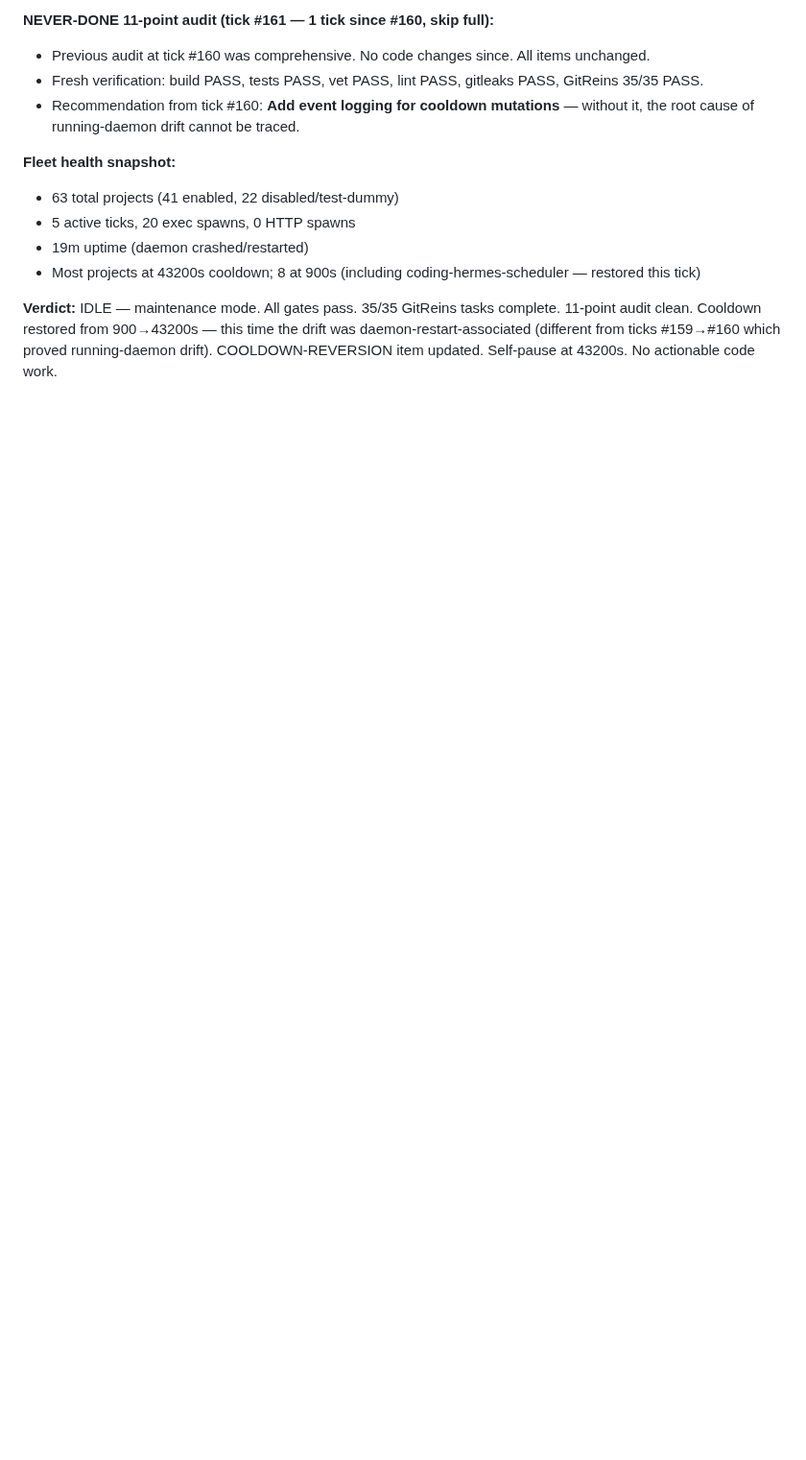
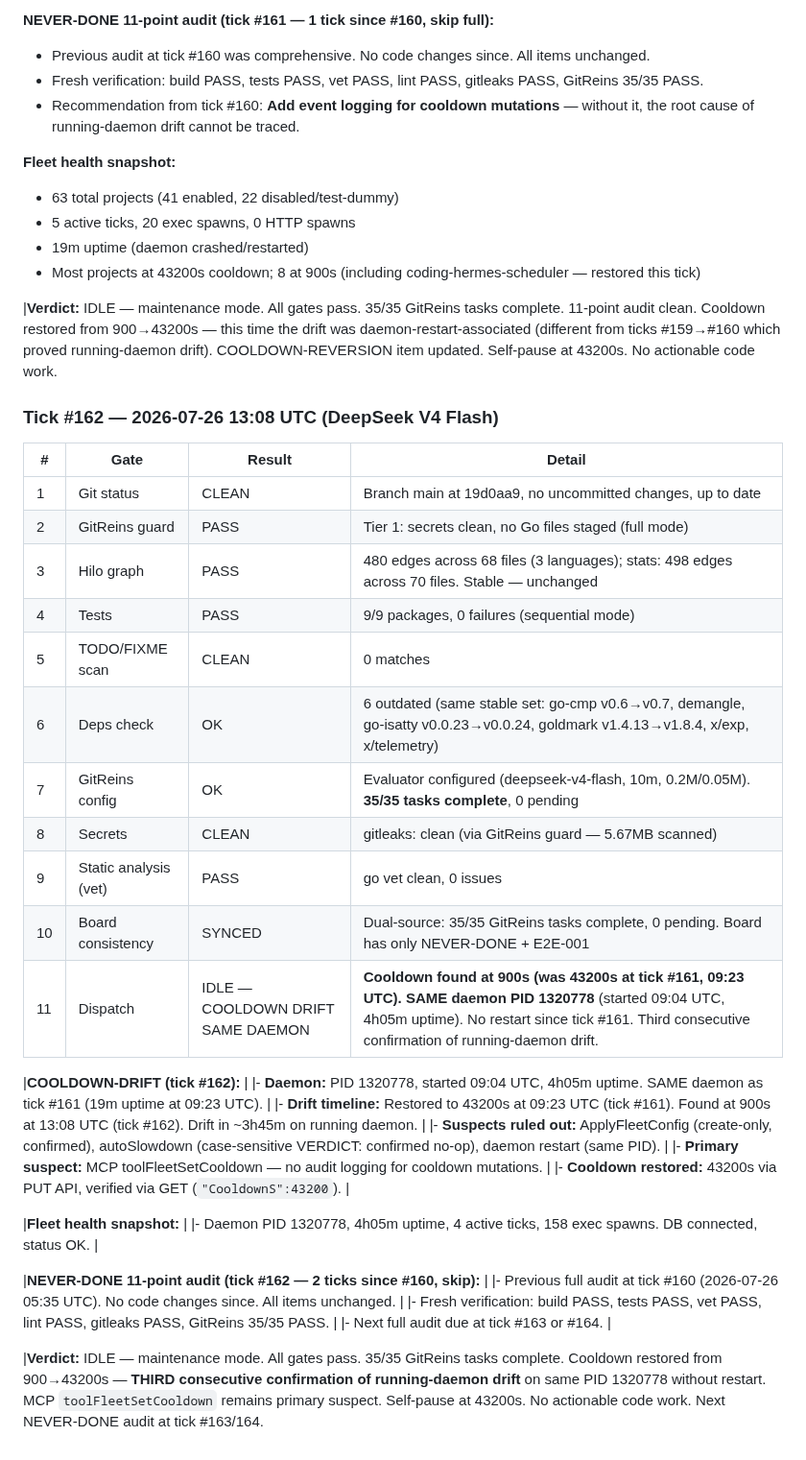
Before and after one commit to carterlasalle/scheduler, a Markdown page: .coding-hermes/tasks.md, the part around the change. Shown at 96% size. Rendered like a GitHub page; blank space fills up the shorter version.

Commit message:
chore: tick #162 — IDLE, 35/35 GitReins complete. Cooldown restored 900→43200s — THIRD confirmation of running-daemon drift on same PID 1320778 (no restart). MCP toolFleetSetCooldown primary suspect. Self-pause.
Co-authored-by: Alexis Okuwa <wojonstech@gmail.com>

```diff
--- a/.coding-hermes/tasks.md
+++ b/.coding-hermes/tasks.md
@@ -485,4 +485,37 @@ ID | Task | Pri | Cpx | Deps | Tags | Model | Reasoning | Fallback
 - 19m uptime (daemon crashed/restarted)
 - Most projects at 43200s cooldown; 8 at 900s (including coding-hermes-scheduler — restored this tick)
 
-**Verdict:** IDLE — maintenance mode. All gates pass. 35/35 GitReins tasks complete. 11-point audit clean. Cooldown restored from 900→43200s — this time the drift was daemon-restart-associated (different from ticks #159→#160 which proved running-daemon drift). COOLDOWN-REVERSION item updated. Self-pause at 43200s. No actionable code work.
+|**Verdict:** IDLE — maintenance mode. All gates pass. 35/35 GitReins tasks complete. 11-point audit clean. Cooldown restored from 900→43200s — this time the drift was daemon-restart-associated (different from ticks #159→#160 which proved running-daemon drift). COOLDOWN-REVERSION item updated. Self-pause at 43200s. No actionable code work.
+
+### Tick #162 — 2026-07-26 13:08 UTC (DeepSeek V4 Flash)
+
+| # | Gate | Result | Detail |
+|---|------|--------|--------|
+| 1 | Git status | CLEAN | Branch main at 19d0aa9, no uncommitted changes, up to date |
+| 2 | GitReins guard | PASS | Tier 1: secrets clean, no Go files staged (full mode) |
+| 3 | Hilo graph | PASS | 480 edges across 68 files (3 languages); stats: 498 edges across 70 files. Stable — unchanged |
+| 4 | Tests | PASS | 9/9 packages, 0 failures (sequential mode) |
+| 5 | TODO/FIXME scan | CLEAN | 0 matches |
+| 6 | Deps check | OK | 6 outdated (same stable set: go-cmp v0.6→v0.7, demangle, go-isatty v0.0.23→v0.0.24, goldmark v1.4.13→v1.8.4, x/exp, x/telemetry) |
+| 7 | GitReins config | OK | Evaluator configured (deepseek-v4-flash, 10m, 0.2M/0.05M). **35/35 tasks complete**, 0 pending |
+| 8 | Secrets | CLEAN | gitleaks: clean (via GitReins guard — 5.67MB scanned) |
+| 9 | Static analysis (vet) | PASS | go vet clean, 0 issues |
+| 10 | Board consistency | SYNCED | Dual-source: 35/35 GitReins tasks complete, 0 pending. Board has only NEVER-DONE + E2E-001 |
+| 11 | Dispatch | IDLE — COOLDOWN DRIFT SAME DAEMON | **Cooldown found at 900s (was 43200s at tick #161, 09:23 UTC). SAME daemon PID 1320778** (started 09:04 UTC, 4h05m uptime). No restart since tick #161. Third consecutive confirmation of running-daemon drift. |
+
+|**COOLDOWN-DRIFT (tick #162):** |
+|- **Daemon:** PID 1320778, started 09:04 UTC, 4h05m uptime. SAME daemon as tick #161 (19m uptime at 09:23 UTC). |
+|- **Drift timeline:** Restored to 43200s at 09:23 UTC (tick #161). Found at 900s at 13:08 UTC (tick #162). Drift in ~3h45m on running daemon. |
+|- **Suspects ruled out:** ApplyFleetConfig (create-only, confirmed), autoSlowdown (case-sensitive VERDICT: confirmed no-op), daemon restart (same PID). |
+|- **Primary suspect:** MCP toolFleetSetCooldown — no audit logging for cooldown mutations. |
+|- **Cooldown restored:** 43200s via PUT API, verified via GET (`"CooldownS":43200`). |
+
+|**Fleet health snapshot:** |
+|- Daemon PID 1320778, 4h05m uptime, 4 active ticks, 158 exec spawns. DB connected, status OK. |
+
+|**NEVER-DONE 11-point audit (tick #162 — 2 ticks since #160, skip):** |
+|- Previous full audit at tick #160 (2026-07-26 05:35 UTC). No code changes since. All items unchanged. |
+|- Fresh verification: build PASS, tests PASS, vet PASS, lint PASS, gitleaks PASS, GitReins 35/35 PASS. |
+|- Next full audit due at tick #163 or #164. |
+
+|**Verdict:** IDLE — maintenance mode. All gates pass. 35/35 GitReins tasks complete. Cooldown restored from 900→43200s — **THIRD consecutive confirmation of running-daemon drift** on same PID 1320778 without restart. MCP `toolFleetSetCooldown` remains primary suspect. Self-pause at 43200s. No actionable code work. Next NEVER-DONE audit at tick #163/164.
```
